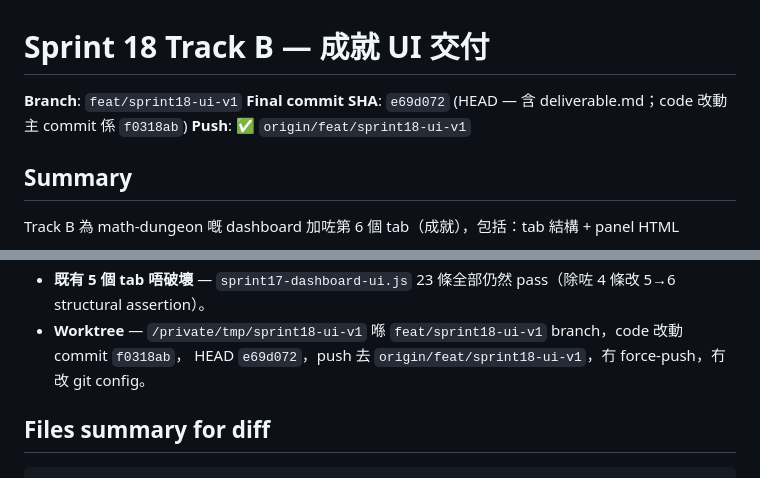
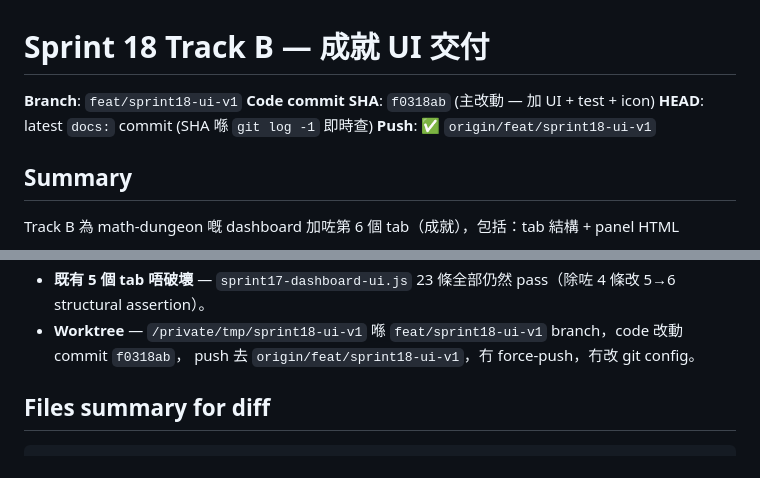
Before and after one commit to ihateusingai-beep/math-dungeon, a Markdown page: deliverable.md, 2 parts joined by grey strips. Rendered like a GitHub page.

Commit message:
docs: reference code commit f0318ab (HEAD is the doc commit itself)

```diff
--- a/deliverable.md
+++ b/deliverable.md
@@ -1,7 +1,8 @@
 # Sprint 18 Track B — 成就 UI 交付
 
 **Branch**: `feat/sprint18-ui-v1`
-**Final commit SHA**: `e69d072` (HEAD — 含 deliverable.md；code 改動主 commit 係 `f0318ab`)
+**Code commit SHA**: `f0318ab` (主改動 — 加 UI + test + icon)
+**HEAD**: latest `docs:` commit (SHA 喺 `git log -1` 即時查)
 **Push**: ✅ `origin/feat/sprint18-ui-v1`
 
 ## Summary
@@ -113,7 +114,7 @@ Last 30 lines of npm test:
 - **既有 5 個 tab 唔破壞** — `sprint17-dashboard-ui.js` 23 條全部仍然 pass（除咗 4 條改 5→6
   structural assertion）。
 - **Worktree** — `/private/tmp/sprint18-ui-v1` 喺 `feat/sprint18-ui-v1` branch，code 改動 commit `f0318ab`，
-  HEAD `e69d072`，push 去 `origin/feat/sprint18-ui-v1`，冇 force-push，冇改 git config。
+  push 去 `origin/feat/sprint18-ui-v1`，冇 force-push，冇改 git config。
 
 ## Files summary for diff
 
```
